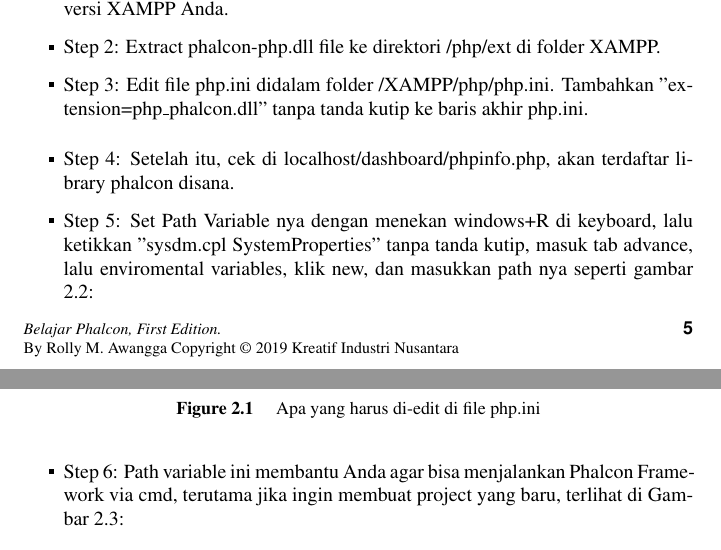
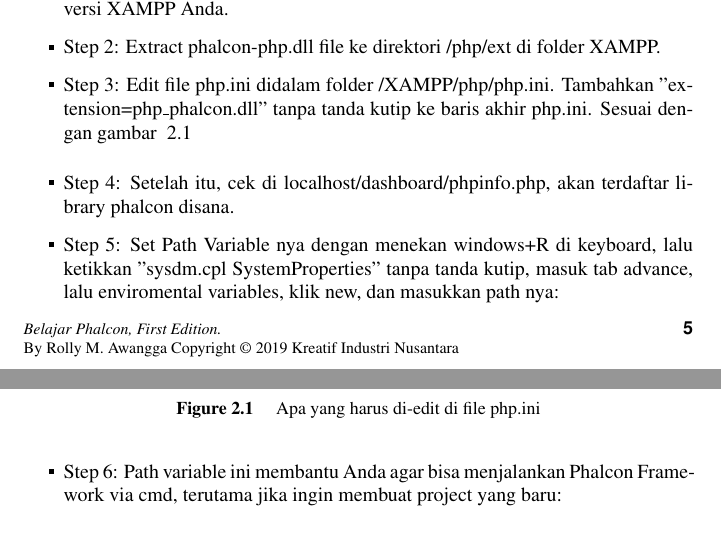
Before and after one commit to BukuInformatika/phalcon, a LaTeX thesis (phalcon.tex): two parts of pages 34 and 35 of 52, joined at a grey line, cut so that both start at the same text. Compiled offline with pdfLaTeX.

Commit message:
mengganti verbatim menjadi listings, memperbaiki label gambar dan referensinya agar sesuai dengan standar LaTeX (sebelum compile)

```diff
--- a/phalcon.tex
+++ b/phalcon.tex
@@ -358,5 +358,5 @@ Memerlukan XAMPP untuk instalasi Framework Phalcon.
 \begin{itemize}
  \item Step 1: Download Install lah file DLL (Dynamic Link Library) Phalcon di link https://phalconphp.com/en/download, sesuaikan file dll nya dengan konfigurasi versi XAMPP Anda.
  \item Step 2: Extract phalcon-php.dll file ke direktori /php/ext di folder XAMPP.
- \item Step 3: Edit file php.ini didalam folder /XAMPP/php/php.ini. Tambahkan "extension=php\_phalcon.dll" tanpa tanda kutip ke baris akhir php.ini.
+ \item Step 3: Edit file php.ini didalam folder /XAMPP/php/php.ini. Tambahkan "extension=php\_phalcon.dll" tanpa tanda kutip ke baris akhir php.ini. Sesuai dengan gambar ~\ref{fig:extension}
 \end{itemize}
@@ -364,11 +364,11 @@ Memerlukan XAMPP untuk instalasi Framework Phalcon.
 \centerline{\includegraphics[width=0.5\textwidth]
 {figures/extension.JPG}}
 \caption{Apa yang harus di-edit di file php.ini}
-\label{labelgambar}
+\label{fig:extension}
 \end{figure}
 \begin{itemize}
  \item Step 4: Setelah itu, cek di localhost/dashboard/phpinfo.php, akan terdaftar library phalcon disana.
- \item Step 5: Set Path Variable nya dengan menekan windows+R di keyboard, lalu ketikkan "sysdm.cpl SystemProperties" tanpa tanda kutip, masuk tab advance, lalu enviromental variables, klik new, dan masukkan path nya seperti gambar 2.2:
- \item Step 6: Path variable ini membantu Anda agar bisa menjalankan Phalcon Framework via cmd, terutama jika ingin membuat project yang baru, terlihat di Gambar 2.3:
+ \item Step 5: Set Path Variable nya dengan menekan windows+R di keyboard, lalu ketikkan "sysdm.cpl SystemProperties" tanpa tanda kutip, masuk tab advance, lalu enviromental variables, klik new, dan masukkan path nya:
+ \item Step 6: Path variable ini membantu Anda agar bisa menjalankan Phalcon Framework via cmd, terutama jika ingin membuat project yang baru:
  \item Step 7: Setelah masuk cmd, ketikkan command dibawah ini:
  \end{itemize}
```
Also changed, not shown: phalcon.tex (6 more changed lines).
